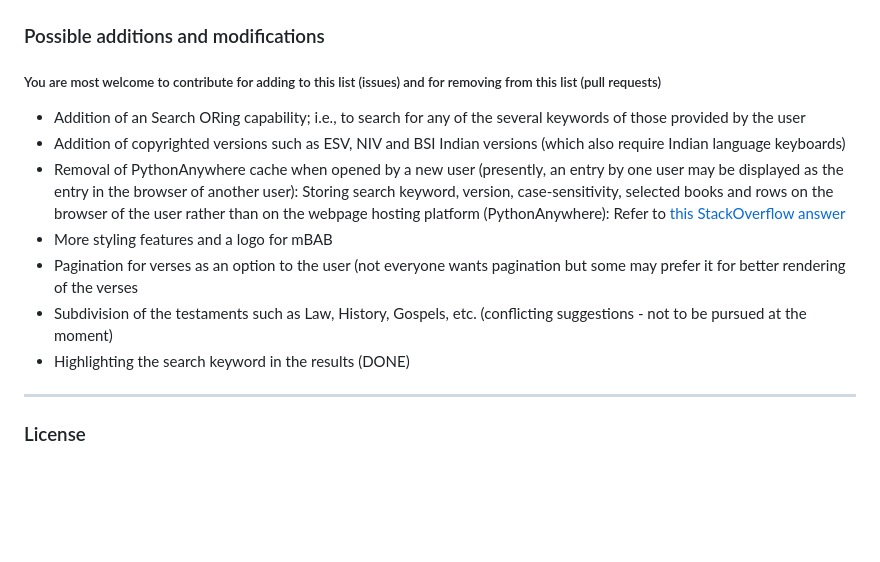
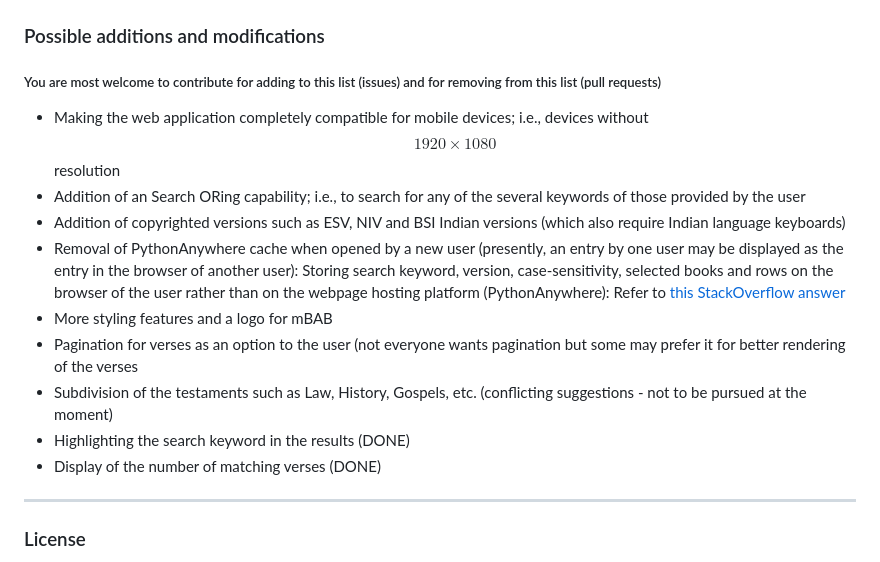
Before and after one commit to hbhoyar/mBAB, a Markdown page: README.md, the part around the change. GitHub-like rendering; blank space fills up the shorter version.

```diff
--- a/README.md
+++ b/README.md
@@ -41,6 +41,7 @@ The databases have been parsed from the SQL databases provided by [@scrollmapper
 ### Possible additions and modifications
 ##### You are most welcome to contribute for adding to this list (issues) and for removing from this list (pull requests)
 
+* Making the web application completely compatible for mobile devices; i.e., devices without $$1920\times 1080$$ resolution
 * Addition of an Search ORing capability; i.e., to search for any of the several keywords of those provided by the user
 * Addition of copyrighted versions such as ESV, NIV and BSI Indian versions (which also require Indian language keyboards)
 * Removal of PythonAnywhere cache when opened by a new user (presently, an entry by one user may be displayed as the entry in the browser of another user): Storing search keyword, version, case-sensitivity, selected books and rows on the browser of the user rather than on the webpage hosting platform (PythonAnywhere): Refer to [this StackOverflow answer](https://stackoverflow.com/a/16206342/6539635)
@@ -48,6 +49,7 @@ The databases have been parsed from the SQL databases provided by [@scrollmapper
 * Pagination for verses as an option to the user (not everyone wants pagination but some may prefer it for better rendering of the verses
 * Subdivision of the testaments such as Law, History, Gospels, etc. (conflicting suggestions - not to be pursued at the moment)
 * Highlighting the search keyword in the results (DONE)
+* Display of the number of matching verses (DONE)
 
 ***
 ### License
```
Also changed, not shown: static/images/mBAB_Logo.png (renamed from mBAB_Logo.png), 1 other file.
